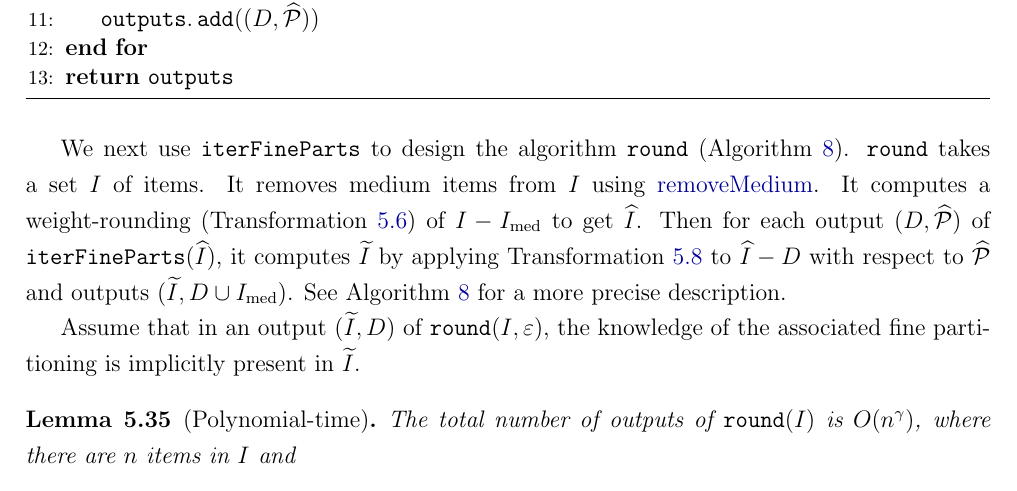
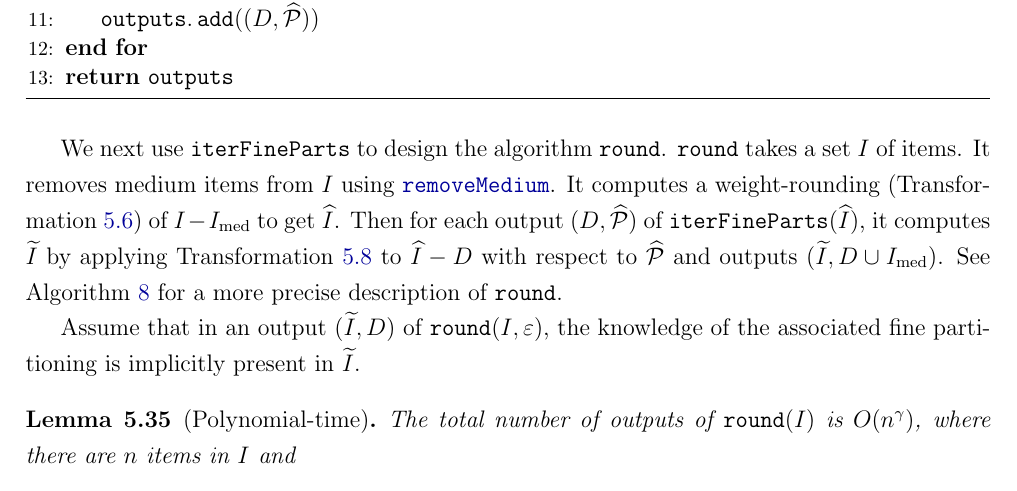
Before and after one commit to sharmaeklavya2/mthesis, a LaTeX thesis (thesis.tex, which reads gv-rbbp/main.tex, macros.tex): part of page 105 of 173, cut so that both start at the same text. Compiled offline with pdfLaTeX; a LaTeX package or settings file that is missing is left out.

Commit message:
gv-rbbp: (minor) improve partWide

```diff
--- a/gv-rbbp/main.tex
+++ b/gv-rbbp/main.tex
@@ -2326,13 +2326,13 @@ and $\Pcalhat$ is a \finePartHyp{} of $I-D$.}
 \end{algorithmic}
 \end{algorithm}
 
-We next use $\iterFineParts$ to design the algorithm $\round$ (\cref{algo:round}).
+We next use $\iterFineParts$ to design the algorithm $\round$.
 $\round$ takes a set $I$ of items. It removes medium items from $I$ using $\remMedHyp$.
 It computes a weight-rounding (\cref{trn:wround}) of $I - \Imed$ to get $\Ihat$.
 Then for each output $(D, \Pcalhat)$ of $\iterFineParts(\Ihat)$,
 it computes $\Itild$ by applying \cref{trn:round-geom} to $\Ihat - D$
 with respect to $\Pcalhat$ and outputs $(\Itild, D \cup \Imed)$.
-See \cref{algo:round} for a more precise description.
+See \cref{algo:round} for a more precise description of $\round$.
 
 \begin{algorithm}[htb]
 \caption{$\round(I, \eps)$: Returns a set of pairs of the form $(\widetilde{I}, D')$,
--- a/macros.tex
+++ b/macros.tex
@@ -158,7 +158,7 @@
 \DeclareMathOperator{\complexPack}{\mathtt{complexPack}}
 \DeclareMathOperator{\unround}{\mathtt{unround}}
 \DeclareMathOperator{\cLPsolve}{\mathtt{solveConfigLP}}
-\DeclareMathOperator{\remMed}{removeMedium}
+\DeclareMathOperator{\remMed}{\mathtt{removeMedium}}
 \DeclareMathOperator{\remMedHyp}{\hyperref[defn:remmed]{\remMed}}
 \DeclareMathOperator{\iterFineParts}{\mathtt{iterFineParts}}
 \DeclareMathOperator{\iterFinePartsHyp}{\hyperref[algo:ifp]{\iterFineParts}}
```
